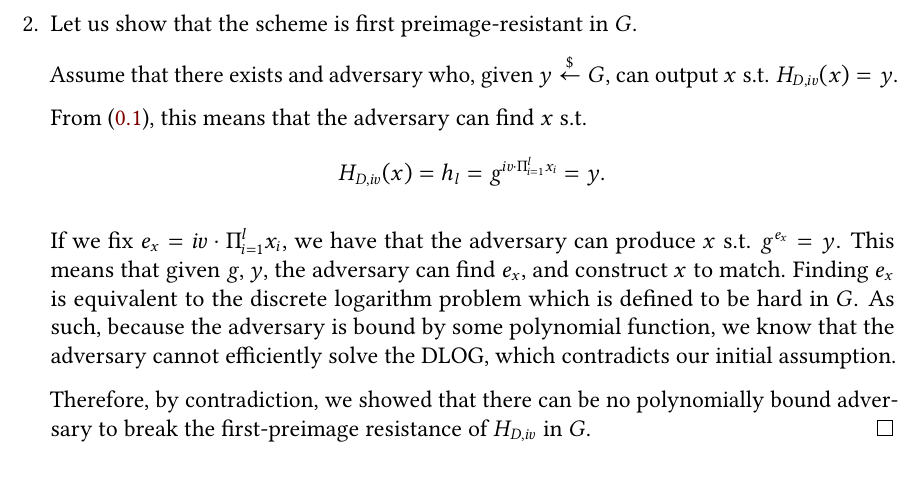
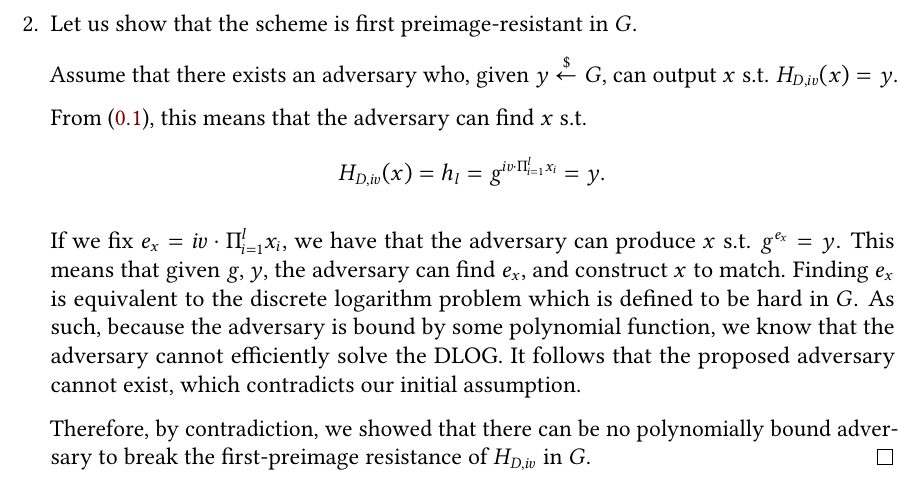
Before and after one commit to takakv/cryptology-i, a LaTeX problem sheet (05/hw5.tex): part of page 3 of 3, cut so that both start at the same text. Compiled offline with pdfLaTeX; a LaTeX package or settings file that is missing is left out.

Commit message:
Fix spelling

```diff
--- a/05/hw5.tex
+++ b/05/hw5.tex
@@ -164,7 +164,7 @@
 
         \item Let us show that the scheme is first preimage-resistant in $G$.
 
-        Assume that there exists and adversary who, given $y\rgets G$, can
+        Assume that there exists an adversary who, given $y\rgets G$, can
         output $x$ s.t. $H_{D, iv}(x) = y$.
 
         From \eqref{eq:1}, this means that the adversary can find $x$ s.t.
@@ -177,8 +177,9 @@
         adversary can find $e_x$, and construct $x$ to match. Finding $e_x$ is
         equivalent to the discrete logarithm problem which is defined to be hard
         in $G$. As such, because the adversary is bound by some polynomial
-        function, we know that the adversary cannot efficiently solve the DLOG,
-        which contradicts our initial assumption.
+        function, we know that the adversary cannot efficiently solve the DLOG.
+        It follows that the proposed adversary cannot exist, which contradicts
+        our initial assumption.
 
         Therefore, by contradiction, we showed that there can be no polynomially
         bound adversary to break the first-preimage resistance of $H_{D, iv}$ in
```
